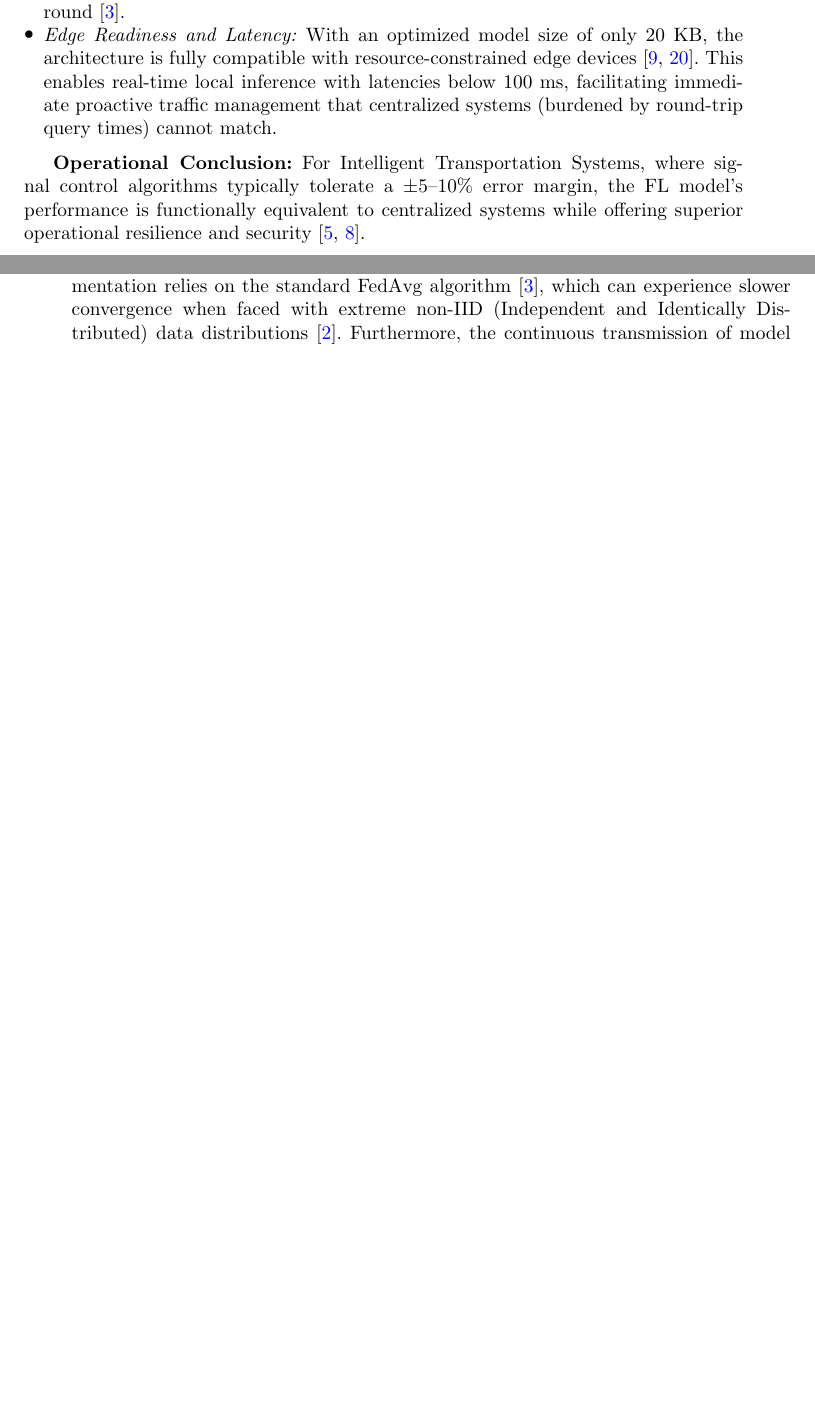
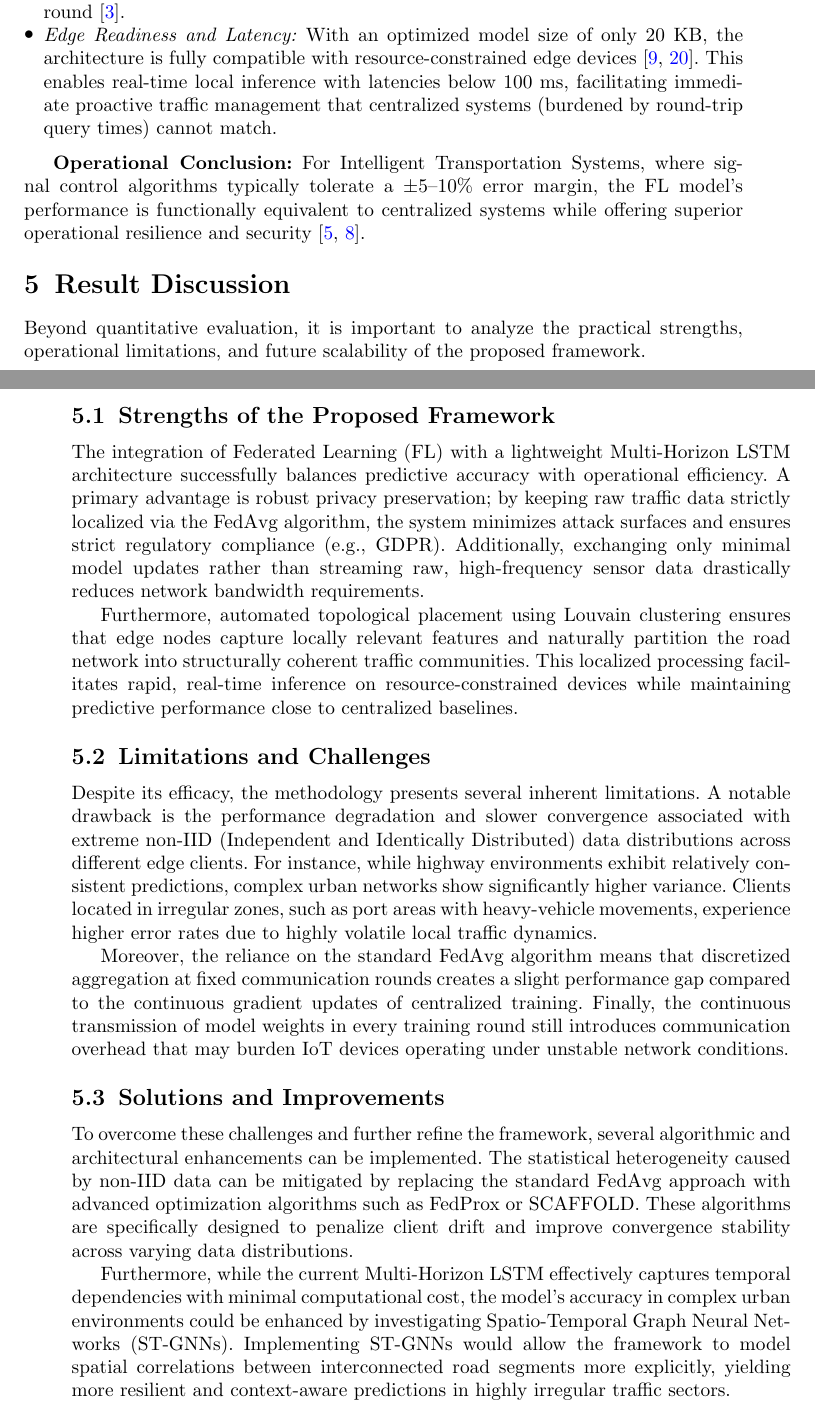
Before and after one commit to Volta-bot/AI-report-new, a LaTeX paper (sn-article.tex): two parts of pages 21 and 22 of 24 before the commit and two parts of pages 21 and 22 of 25 after it, joined at a grey line, cut so that both start at the same text, the shorter picture padded with empty space. Compiled offline with pdfLaTeX.

Commit message:
Update chapter 5: Result Discussion

```diff
--- a/sn-article.tex
+++ b/sn-article.tex
@@ -496,3 +496,25 @@ To validate the effectiveness of the proposed framework, the FL model was benchm
 
 \textbf{Operational Conclusion:} For Intelligent Transportation Systems, where signal control algorithms typically tolerate a $\pm$5--10\% error margin, the FL model's performance is functionally equivalent to centralized systems while offering superior operational resilience and security \cite{tariq2024trustworthy,liu2020fedgru}.
 
+
+\section{Result Discussion}
+
+Beyond quantitative evaluation, it is important to analyze the practical strengths, operational limitations, and future scalability of the proposed framework.
+
+\subsection{Strengths of the Proposed Framework}
+
+The integration of Federated Learning (FL) with a lightweight Multi-Horizon LSTM architecture successfully balances predictive accuracy with operational efficiency. A primary advantage is robust privacy preservation; by keeping raw traffic data strictly localized via the FedAvg algorithm, the system minimizes attack surfaces and ensures strict regulatory compliance (e.g., GDPR). Additionally, exchanging only minimal model updates rather than streaming raw, high-frequency sensor data drastically reduces network bandwidth requirements.
+
+Furthermore, automated topological placement using Louvain clustering ensures that edge nodes capture locally relevant features and naturally partition the road network into structurally coherent traffic communities. This localized processing facilitates rapid, real-time inference on resource-constrained devices while maintaining predictive performance close to centralized baselines.
+
+\subsection{Limitations and Challenges}
+
+Despite its efficacy, the methodology presents several inherent limitations. A notable drawback is the performance degradation and slower convergence associated with extreme non-IID (Independent and Identically Distributed) data distributions across different edge clients. For instance, while highway environments exhibit relatively consistent predictions, complex urban networks show significantly higher variance. Clients located in irregular zones, such as port areas with heavy-vehicle movements, experience higher error rates due to highly volatile local traffic dynamics.
+
+Moreover, the reliance on the standard FedAvg algorithm means that discretized aggregation at fixed communication rounds creates a slight performance gap compared to the continuous gradient updates of centralized training. Finally, the continuous transmission of model weights in every training round still introduces communication overhead that may burden IoT devices operating under unstable network conditions.
+
+\subsection{Solutions and Improvements}
+
+To overcome these challenges and further refine the framework, several algorithmic and architectural enhancements can be implemented. The statistical heterogeneity caused by non-IID data can be mitigated by replacing the standard FedAvg approach with advanced optimization algorithms such as FedProx or SCAFFOLD. These algorithms are specifically designed to penalize client drift and improve convergence stability across varying data distributions.
+
+Furthermore, while the current Multi-Horizon LSTM effectively captures temporal dependencies with minimal computational cost, the model's accuracy in complex urban environments could be enhanced by investigating Spatio-Temporal Graph Neural Networks (ST-GNNs). Implementing ST-GNNs would allow the framework to model spatial correlations between interconnected road segments more explicitly, yielding more resilient and context-aware predictions in highly irregular traffic sectors.
@@ -504,6 +533,5 @@ Experimental evaluations on the PeMS-BAY and METR-LA benchmark datasets \cite{li
 
-Despite these promising results, certain limitations remain. The current implementation relies on the standard FedAvg algorithm \cite{mcmahan2017fedavg}, which can experience slower convergence when faced with extreme non-IID (Independent and Identically Distributed) data distributions \cite{Zhao2018FederatedNonIID}. Furthermore, the continuous transmission of model weights still poses a communication overhead for highly resource-constrained edge devices. To address these operational challenges, future work will focus on integrating advanced optimization algorithms, such as FedProx or SCAFFOLD, to better handle statistical heterogeneity \cite{li2024fedasta}. Additionally, investigating Spatio-Temporal Graph Neural Networks (ST-GNNs) \cite{feng2024federated} and fusing multimodal data streams---including roadside camera feeds and real-time weather conditions---will further enhance the system's robustness, accuracy, and reliability for practical ITS deployments.
-
+Although the system proves highly viable, certain operational limitations remain, particularly regarding convergence speeds when processing extreme data heterogeneity across diverse urban zones. To address these challenges, future research will focus on integrating advanced optimization algorithms to better handle statistical imbalances, alongside investigating Spatio-Temporal Graph modeling approaches. Ultimately, by establishing a secure and scalable architecture that guarantees data sovereignty, this methodology provides a foundational blueprint for proactive congestion management in next-generation Intelligent Transportation Systems.
 \backmatter
 
 \clearpage
```
Also changed, not shown: sn-article.tex (11 more changed lines).
